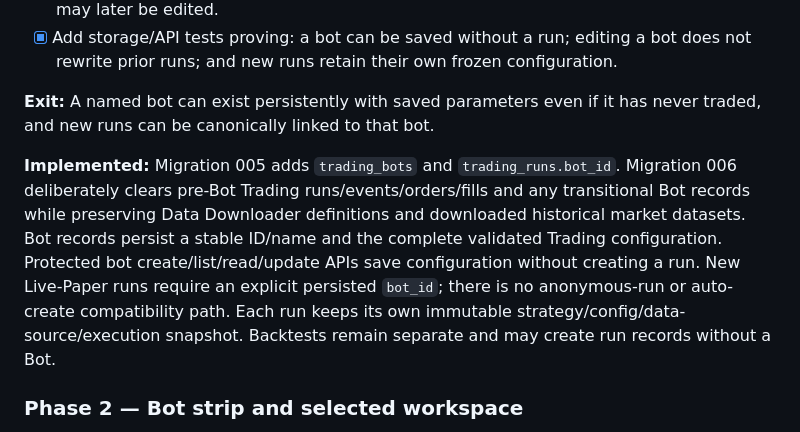
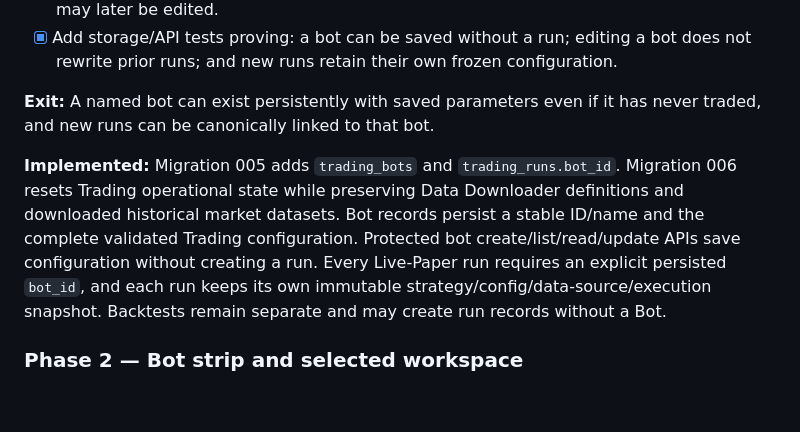
Before and after one commit to efealt/BinanceBots, a Markdown page: Roadmaps/04.8B-trading-workspace-production-revision.md, the part around the change. Rendered like a GitHub page; blank space fills up the shorter version.

Commit message:
Keep Bot architecture documentation clean

```diff
--- a/Roadmaps/04.8B-trading-workspace-production-revision.md
+++ b/Roadmaps/04.8B-trading-workspace-production-revision.md
@@ -47,7 +47,7 @@ The following work is already implemented and is no longer part of the remaining
 
 **Exit:** A named bot can exist persistently with saved parameters even if it has never traded, and new runs can be canonically linked to that bot.
 
-**Implemented:** Migration 005 adds `trading_bots` and `trading_runs.bot_id`. Migration 006 deliberately clears pre-Bot Trading runs/events/orders/fills and any transitional Bot records while preserving Data Downloader definitions and downloaded historical market datasets. Bot records persist a stable ID/name and the complete validated Trading configuration. Protected bot create/list/read/update APIs save configuration without creating a run. New Live-Paper runs require an explicit persisted `bot_id`; there is no anonymous-run or auto-create compatibility path. Each run keeps its own immutable strategy/config/data-source/execution snapshot. Backtests remain separate and may create run records without a Bot.
+**Implemented:** Migration 005 adds `trading_bots` and `trading_runs.bot_id`. Migration 006 resets Trading operational state while preserving Data Downloader definitions and downloaded historical market datasets. Bot records persist a stable ID/name and the complete validated Trading configuration. Protected bot create/list/read/update APIs save configuration without creating a run. Every Live-Paper run requires an explicit persisted `bot_id`, and each run keeps its own immutable strategy/config/data-source/execution snapshot. Backtests remain separate and may create run records without a Bot.
 
 ### Phase 2 — Bot strip and selected workspace
 
```
Also changed, not shown: Documents/ARCHITECTURE.md (+2 -2 lines).
